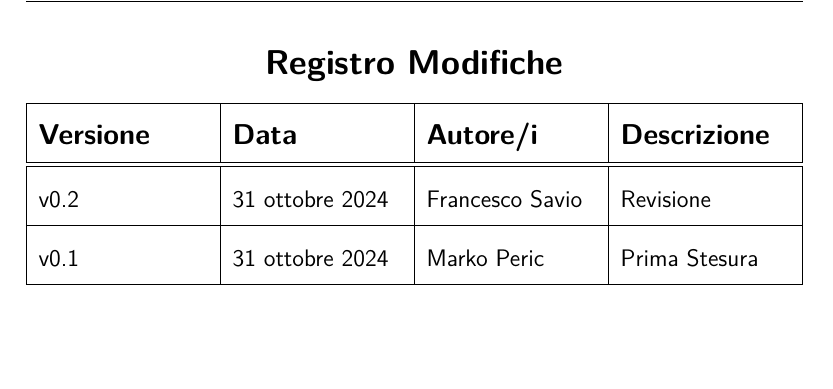
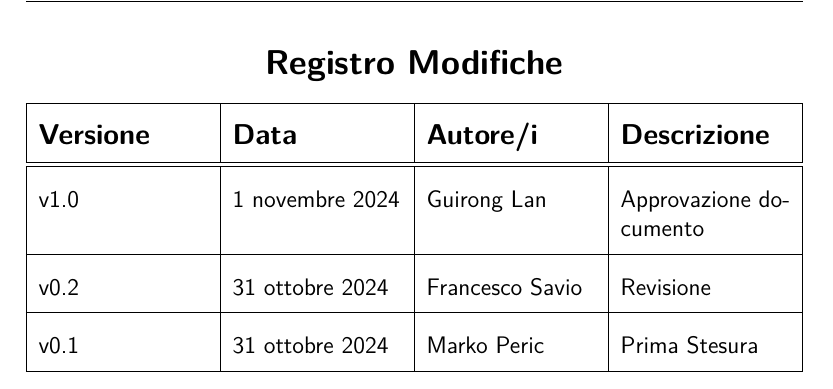
Before and after one commit to Pedro-Leonii/SorgentiDocumentazione, a LaTeX document (Preventivo_costi_dichiarazione_impegni.tex): part of page 3 of 7, cut so that both start at the same text, the shorter picture padded with empty space. Compiled offline with pdfLaTeX.

Commit message:
Approvazione del documento

```diff
--- a/Preventivo_costi_dichiarazione_impegni.tex
+++ b/Preventivo_costi_dichiarazione_impegni.tex
@@ -15,7 +15,7 @@
 
 %--------------------VARIABILI--------------------
 \def\logo{Immagini/logo.jpeg}
-\def\ultima-versione{v0.2}
+\def\ultima-versione{v1.0}
 \def\titolo{Preventivo dei costi finali}
 %------------------------------------------------
 
@@ -80,6 +80,11 @@
         \hline
         \hline
             \ultima-versione &
+            1 novembre 2024 &
+            Guirong Lan &
+            Approvazione documento \\
+        \hline
+            v0.2 &
             31 ottobre 2024 &
             Francesco Savio &
             Revisione \\
```
